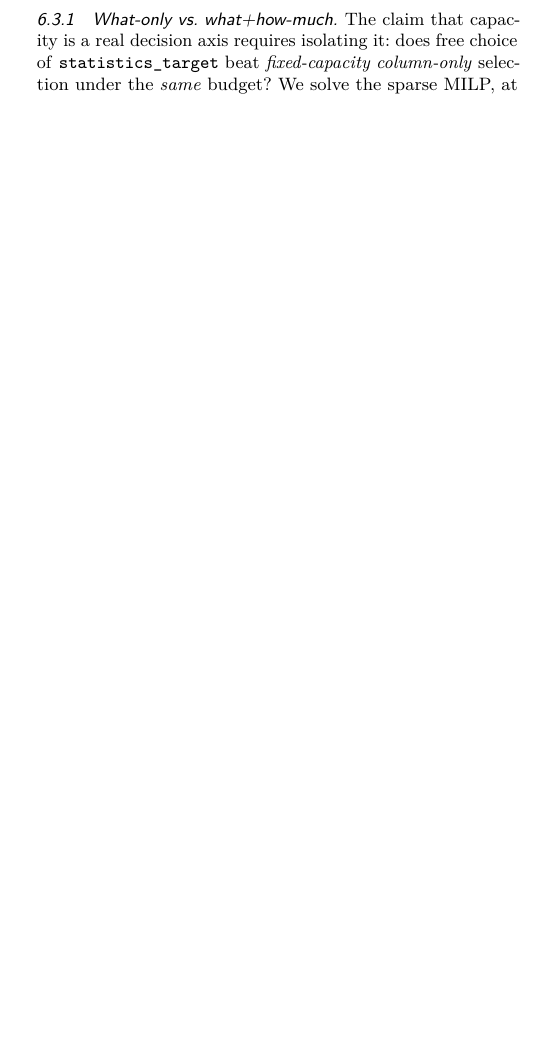
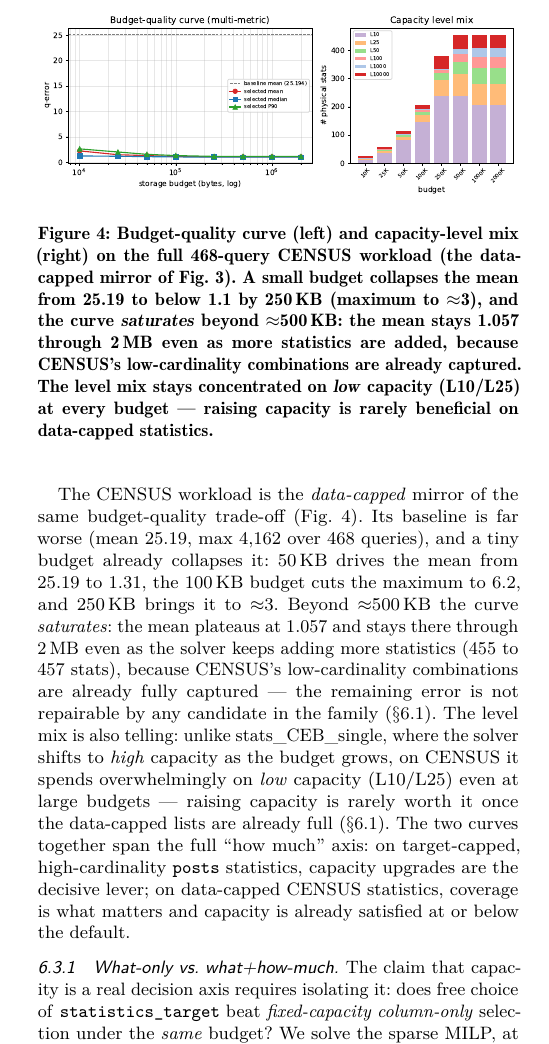
Before and after one commit to 1951123/pg-extstats-selection, a LaTeX paper (paper/main.tex): part of one column of page 12 of 16 before the commit and part of one column of page 12 of 17 after it, cut at the place of the change, the shorter picture padded with empty space. Compiled offline with pdfLaTeX.

Commit message:
Add CENSUS budget-quality figure (data-capped mirror of stats_CEB)
Users flagged that stats_CEB_single has a budget-quality figure but CENSUS
does not, despite phase1_census_mcv_6level.json being complete. Runs the
sparse MILP budget scan on the full 468-query CENSUS 6-level data
(Fig:census_budget_quality, sec:rq3).

Story (data-capped mirror): baseline mean 25.19 collapses to ~1.31 at 50KB,
<=1.1 by 250KB, and SATURATES at 1.057 beyond ~500KB even as more stats are
added (455->457), because CENSUS's low-cardinality combos are already
captured. Level mix stays on low capacity (L10/L25) at every budget, the
opposite of stats_CEB's shift to high capacity. Together the two curves span
the full 'how much' axis (target-capped vs data-capped).

Artifacts: paper/figures/census_budget_quality.{pdf,png},
results/p3_census_metrics.json (whitelisted), script
analyze_budget_metrics.py reused. 17 pages, compiles clean.

```diff
--- a/paper/main.tex
+++ b/paper/main.tex
@@ -1339,6 +1339,40 @@ allocation axis, not just coverage.}
 \label{fig:budgetquality}
 \end{figure}
 
+The CENSUS workload is the \emph{data-capped} mirror of the same budget-quality
+trade-off (Fig.~\ref{fig:census_budget_quality}). Its baseline is far worse
+(mean 25.19, max 4{,}162 over 468 queries), and a tiny budget already collapses
+it: 50\,KB drives the mean from 25.19 to 1.31, the 100\,KB budget cuts the
+maximum to 6.2, and 250\,KB brings it to $\approx$3. Beyond $\approx$500\,KB
+the curve \emph{saturates}: the mean plateaus at 1.057 and stays there through
+2\,MB even as the solver keeps adding more statistics (455 to 457 stats),
+because CENSUS's
+low-cardinality combinations are already fully captured --- the remaining error
+is not repairable by any candidate in the family ($\S\ref{sec:rq1}$). The level
+mix is also telling: unlike stats\_CEB\_single, where the solver shifts to
+\emph{high} capacity as the budget grows, on CENSUS it spends overwhelmingly on
+\emph{low} capacity (L10/L25) even at large budgets --- raising capacity is
+rarely worth it once the data-capped lists are already full
+($\S\ref{sec:rq1}$). The two curves together span the full ``how much'' axis:
+on target-capped, high-cardinality \texttt{posts} statistics, capacity upgrades
+are the decisive lever; on data-capped CENSUS statistics, coverage is what
+matters and capacity is already satisfied at or below the default.
+
+\begin{figure}[t]
+\centering
+\includegraphics[width=\linewidth]{figures/census_budget_quality}
+\caption{Budget-quality curve (left) and capacity-level mix (right) on the
+full 468-query CENSUS workload (the data-capped mirror of
+Fig.~\ref{fig:budgetquality}). A small budget collapses the mean from 25.19 to
+below 1.1 by 250\,KB (maximum to $\approx$3), and the curve \emph{saturates}
+beyond $\approx$500\,KB: the mean stays 1.057 through 2\,MB even as more
+statistics are added, because CENSUS's low-cardinality combinations are already
+captured. The level mix stays concentrated on \emph{low} capacity (L10/L25) at
+every budget --- raising capacity is rarely beneficial on data-capped
+statistics.}
+\label{fig:census_budget_quality}
+\end{figure}
+
 \subsubsection{What-only vs.\ what+how-much.}
 The claim that capacity is a real decision axis requires isolating it: does
 free choice of \texttt{statistics\_target} beat \emph{fixed-capacity
```
Also changed, not shown: docs/reproducibility.md (+1 -0 lines), paper/figures/census_budget_quality.pdf (added), paper/figures/census_budget_quality.png (added), 2 other files.
